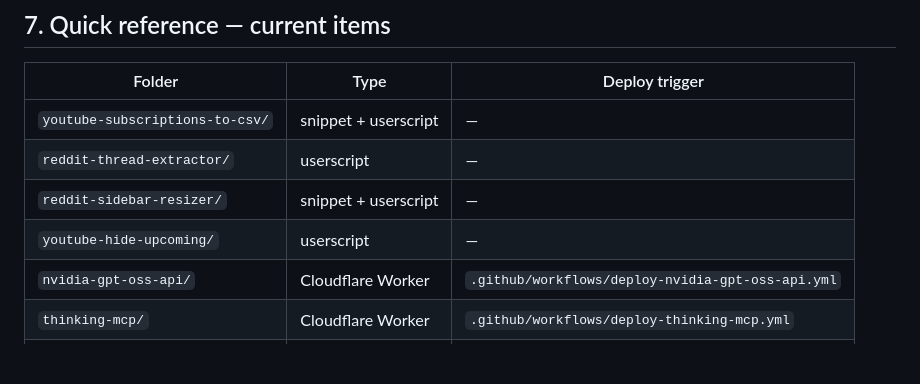
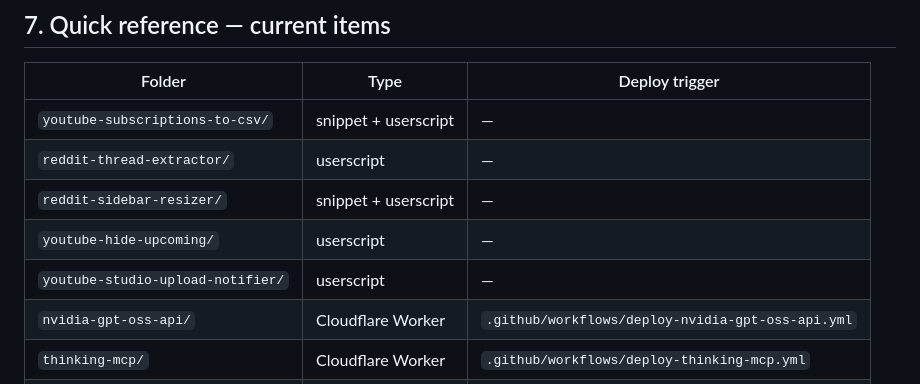
Before and after one commit to pavnxet/js-scripts, a Markdown page: AGENTS.md, the part around the change. Drawn GitHub-style; blank space fills up the shorter version.

Commit message:
Add youtube-studio-upload-notifier to AGENTS quick reference

```diff
--- a/AGENTS.md
+++ b/AGENTS.md
@@ -104,6 +104,7 @@ Follow these steps in order:
 | `reddit-thread-extractor/` | userscript | — |
 | `reddit-sidebar-resizer/` | snippet + userscript | — |
 | `youtube-hide-upcoming/` | userscript | — |
+| `youtube-studio-upload-notifier/` | userscript | — |
 | `nvidia-gpt-oss-api/` | Cloudflare Worker | `.github/workflows/deploy-nvidia-gpt-oss-api.yml` |
 | `thinking-mcp/` | Cloudflare Worker | `.github/workflows/deploy-thinking-mcp.yml` |
 | `qr-print-station/` | web app | — |
```
